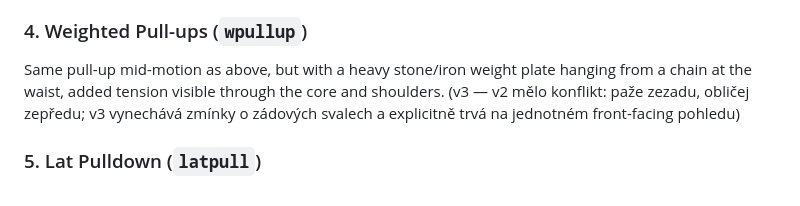
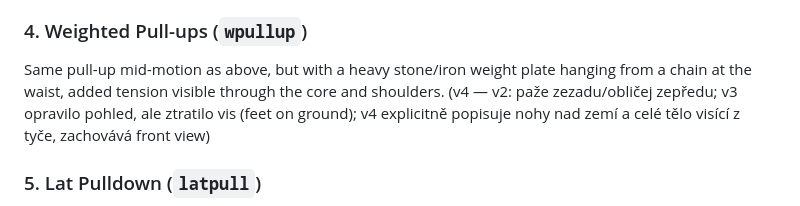
Before and after one commit to biostanda-create/sparta-pantheon, a Markdown page: docs/exercise-prompts.md, the part around the change. GitHub-like rendering.

Commit message:
Note v3->v4 fix: restore hanging pose lost when correcting view angle
Co-Authored-By: Claude Sonnet 5 <noreply@anthropic.com>
Claude-Session: https://claude.ai/code/session_013gHC4Yx541WGKQPfUHALWm

```diff
--- a/docs/exercise-prompts.md
+++ b/docs/exercise-prompts.md
@@ -45,9 +45,9 @@ forearms.
 ### 4. Weighted Pull-ups (`wpullup`)
 Same pull-up mid-motion as above, but with a heavy stone/iron weight plate
 hanging from a chain at the waist, added tension visible through the core
-and shoulders. (v3 — v2 mělo konflikt: paže zezadu, obličej zepředu; v3
-vynechává zmínky o zádových svalech a explicitně trvá na jednotném
-front-facing pohledu)
+and shoulders. (v4 — v2: paže zezadu/obličej zepředu; v3 opravilo pohled,
+ale ztratilo vis (feet on ground); v4 explicitně popisuje nohy nad zemí a
+celé tělo visící z tyče, zachovává front view)
 
 ### 5. Lat Pulldown (`latpull`)
 Statue seated, leaning slightly back, pulling a wide bar down to the upper
```
